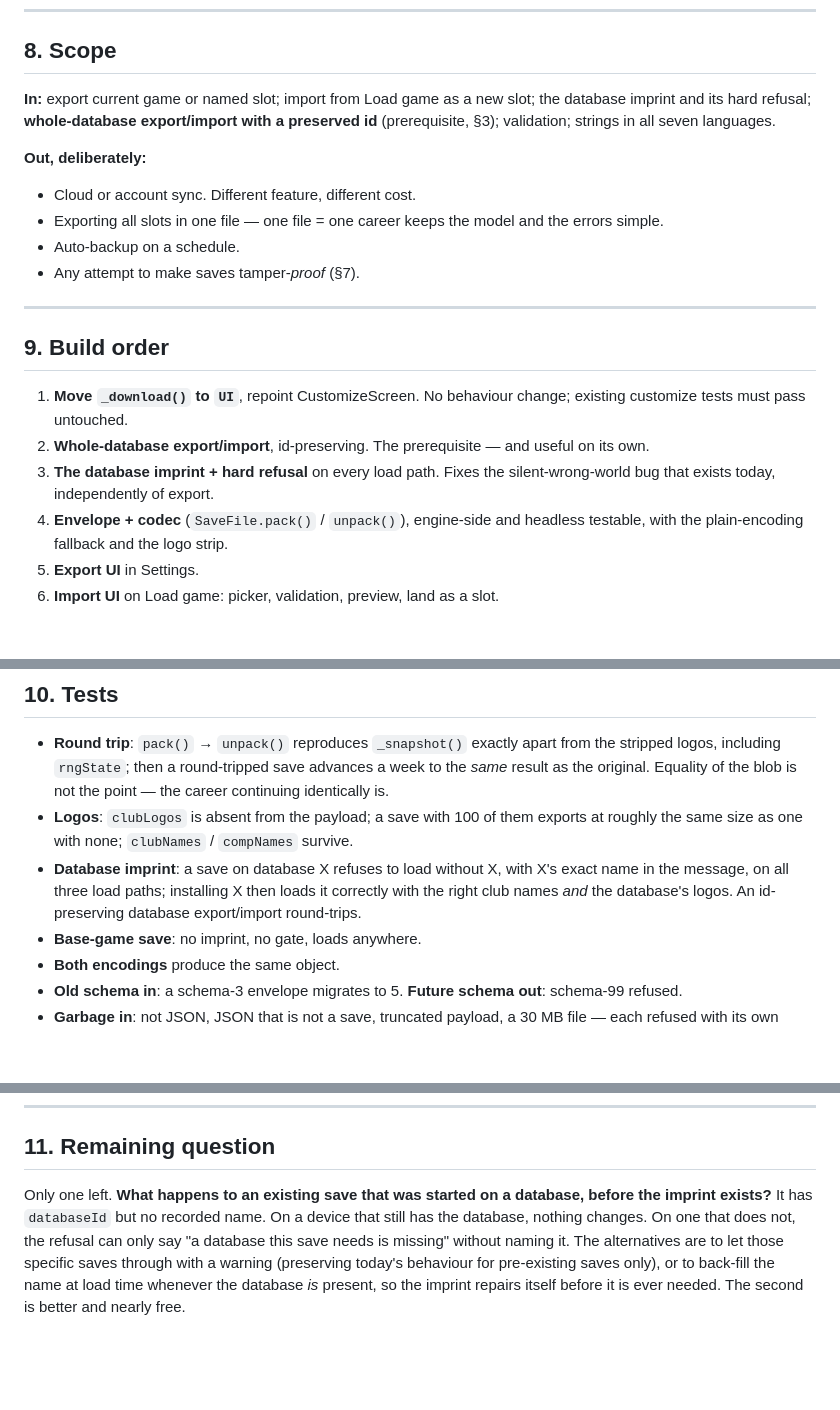
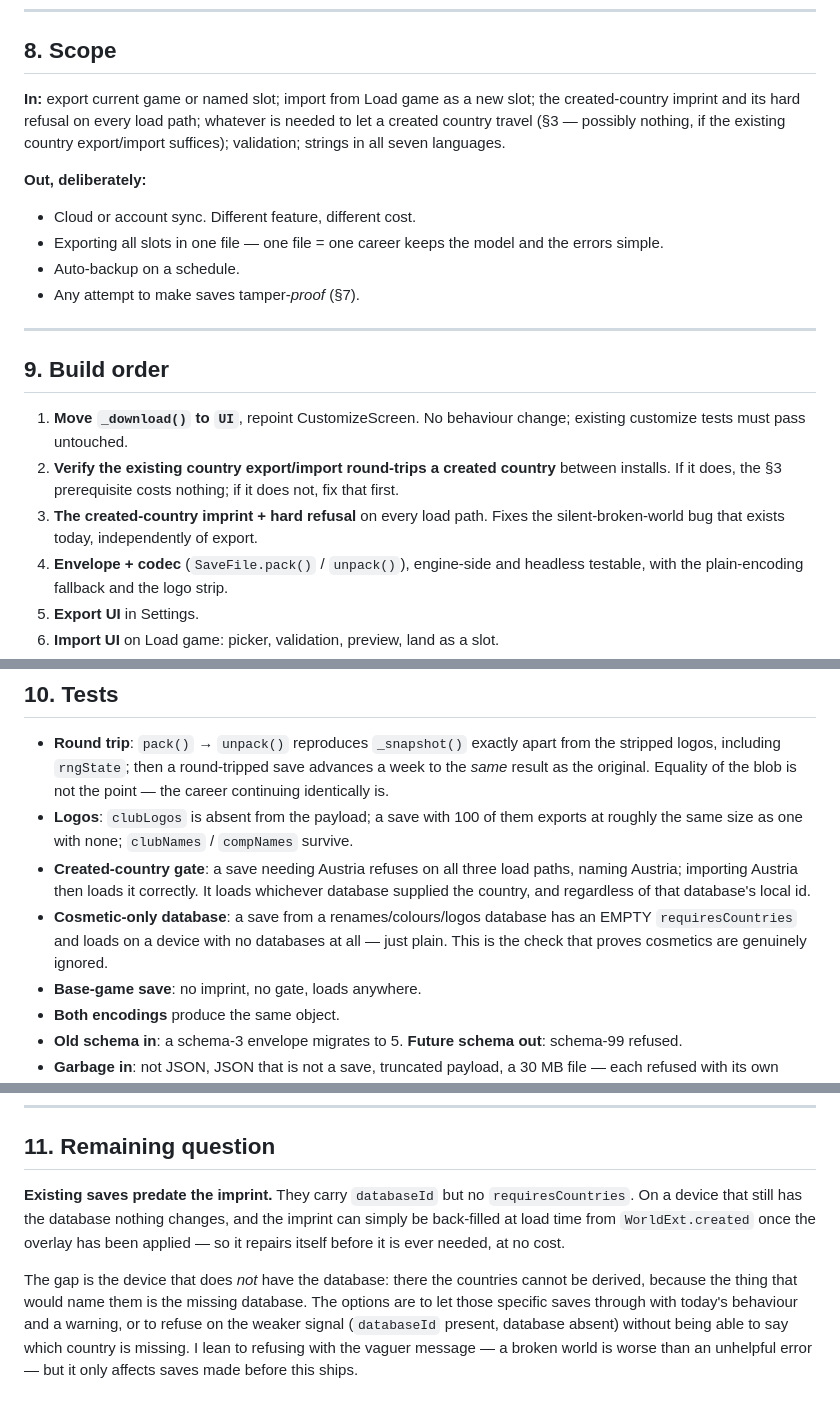
Before and after one commit to remoweirich/FootballAgent, a Markdown page: docs/save-export-design.md, 3 parts joined by grey strips. Rendered like a GitHub page; blank space fills up the shorter version.

```diff
--- a/docs/save-export-design.md
+++ b/docs/save-export-design.md
@@ -219,9 +243,10 @@ change a number.
 
 ## 8. Scope
 
-**In:** export current game or named slot; import from Load game as a new slot; the database
-imprint and its hard refusal; **whole-database export/import with a preserved id** (prerequisite,
-§3); validation; strings in all seven languages.
+**In:** export current game or named slot; import from Load game as a new slot; the
+created-country imprint and its hard refusal on every load path; whatever is needed to let a
+created country travel (§3 — possibly nothing, if the existing country export/import suffices);
+validation; strings in all seven languages.
 
 **Out, deliberately:**
 - Cloud or account sync. Different feature, different cost.
@@ -235,9 +260,10 @@ imprint and its hard refusal; **whole-database export/import with a preserved id
 
 1. **Move `_download()` to `UI`**, repoint CustomizeScreen. No behaviour change; existing customize
    tests must pass untouched.
-2. **Whole-database export/import**, id-preserving. The prerequisite — and useful on its own.
-3. **The database imprint + hard refusal** on every load path. Fixes the silent-wrong-world bug
-   that exists today, independently of export.
+2. **Verify the existing country export/import round-trips a created country** between installs.
+   If it does, the §3 prerequisite costs nothing; if it does not, fix that first.
+3. **The created-country imprint + hard refusal** on every load path. Fixes the silent-broken-world
+   bug that exists today, independently of export.
 4. **Envelope + codec** (`SaveFile.pack()` / `unpack()`), engine-side and headless testable, with
    the plain-encoding fallback and the logo strip.
 5. **Export UI** in Settings.
@@ -256,9 +282,12 @@ Steps 1–3 are worth shipping even if the rest slips: they fix a real bug and a
   the original. Equality of the blob is not the point — the career continuing identically is.
 - **Logos**: `clubLogos` is absent from the payload; a save with 100 of them exports at roughly the
   same size as one with none; `clubNames` / `compNames` survive.
-- **Database imprint**: a save on database X refuses to load without X, with X's exact name in the
-  message, on all three load paths; installing X then loads it correctly with the right club names
-  *and* the database's logos. An id-preserving database export/import round-trips.
+- **Created-country gate**: a save needing Austria refuses on all three load paths, naming
+  Austria; importing Austria then loads it correctly. It loads whichever database supplied the
+  country, and regardless of that database's local id.
+- **Cosmetic-only database**: a save from a renames/colours/logos database has an EMPTY
+  `requiresCountries` and loads on a device with no databases at all — just plain. This is the
+  check that proves cosmetics are genuinely ignored.
 - **Base-game save**: no imprint, no gate, loads anywhere.
 - **Both encodings** produce the same object.
 - **Old schema in**: a schema-3 envelope migrates to 5. **Future schema out**: schema-99 refused.
@@ -274,10 +303,14 @@ somewhere, import it back on the `-PdevId` build — which is exactly the setup
 
 ## 11. Remaining question
 
-Only one left. **What happens to an existing save that was started on a database, before the
-imprint exists?** It has `databaseId` but no recorded name. On a device that still has the
-database, nothing changes. On one that does not, the refusal can only say "a database this save
-needs is missing" without naming it. The alternatives are to let those specific saves through with
-a warning (preserving today's behaviour for pre-existing saves only), or to back-fill the name at
-load time whenever the database *is* present, so the imprint repairs itself before it is ever
-needed. The second is better and nearly free.
+**Existing saves predate the imprint.** They carry `databaseId` but no `requiresCountries`. On a
+device that still has the database nothing changes, and the imprint can simply be back-filled at
+load time from `WorldExt.created` once the overlay has been applied — so it repairs itself before
+it is ever needed, at no cost.
+
+The gap is the device that does *not* have the database: there the countries cannot be derived,
+because the thing that would name them is the missing database. The options are to let those
+specific saves through with today's behaviour and a warning, or to refuse on the weaker signal
+(`databaseId` present, database absent) without being able to say which country is missing. I lean
+to refusing with the vaguer message — a broken world is worse than an unhelpful error — but it
+only affects saves made before this ships.
```
Also changed, not shown: other parts of docs/save-export-design.md (+56 -32 lines).
